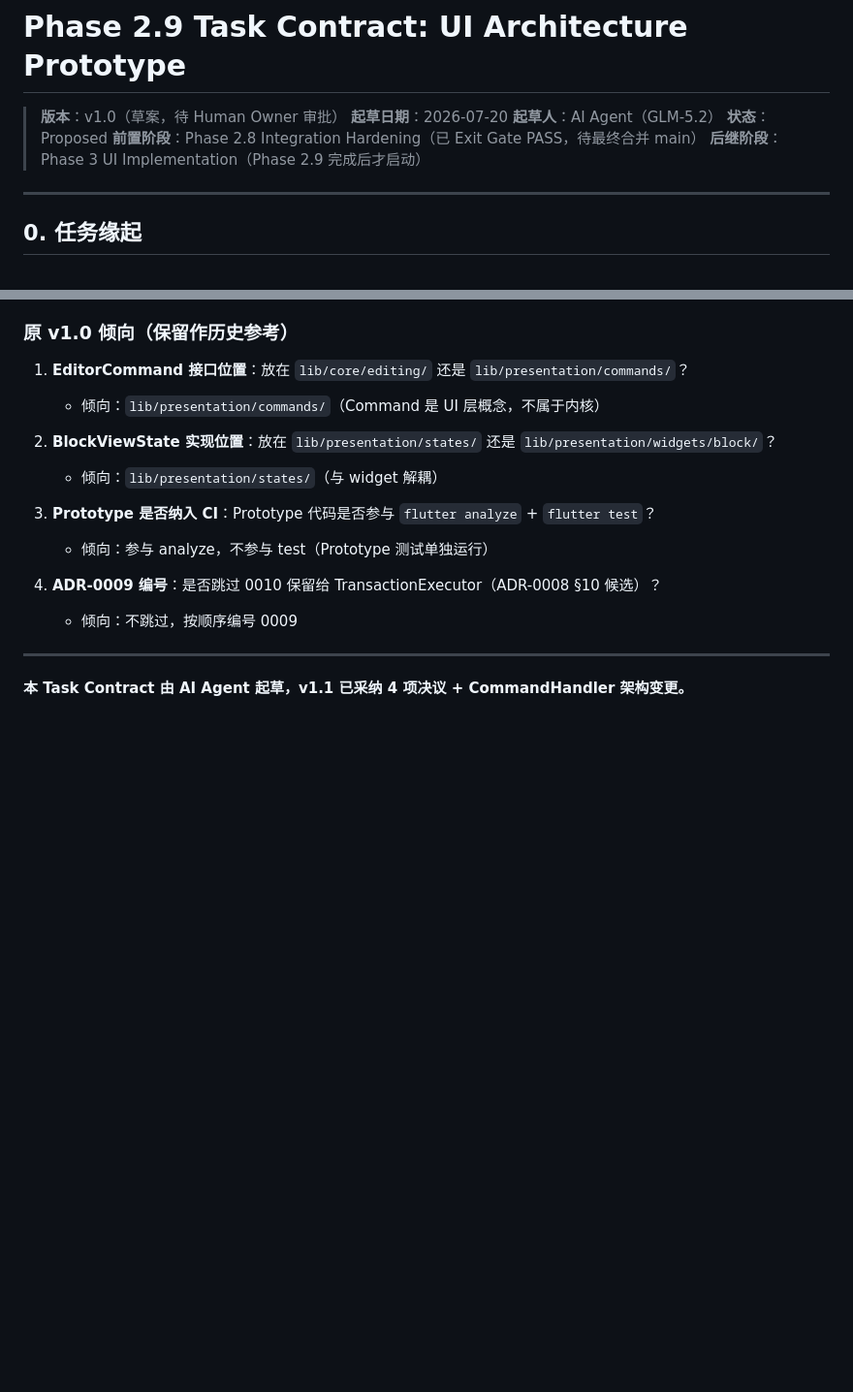
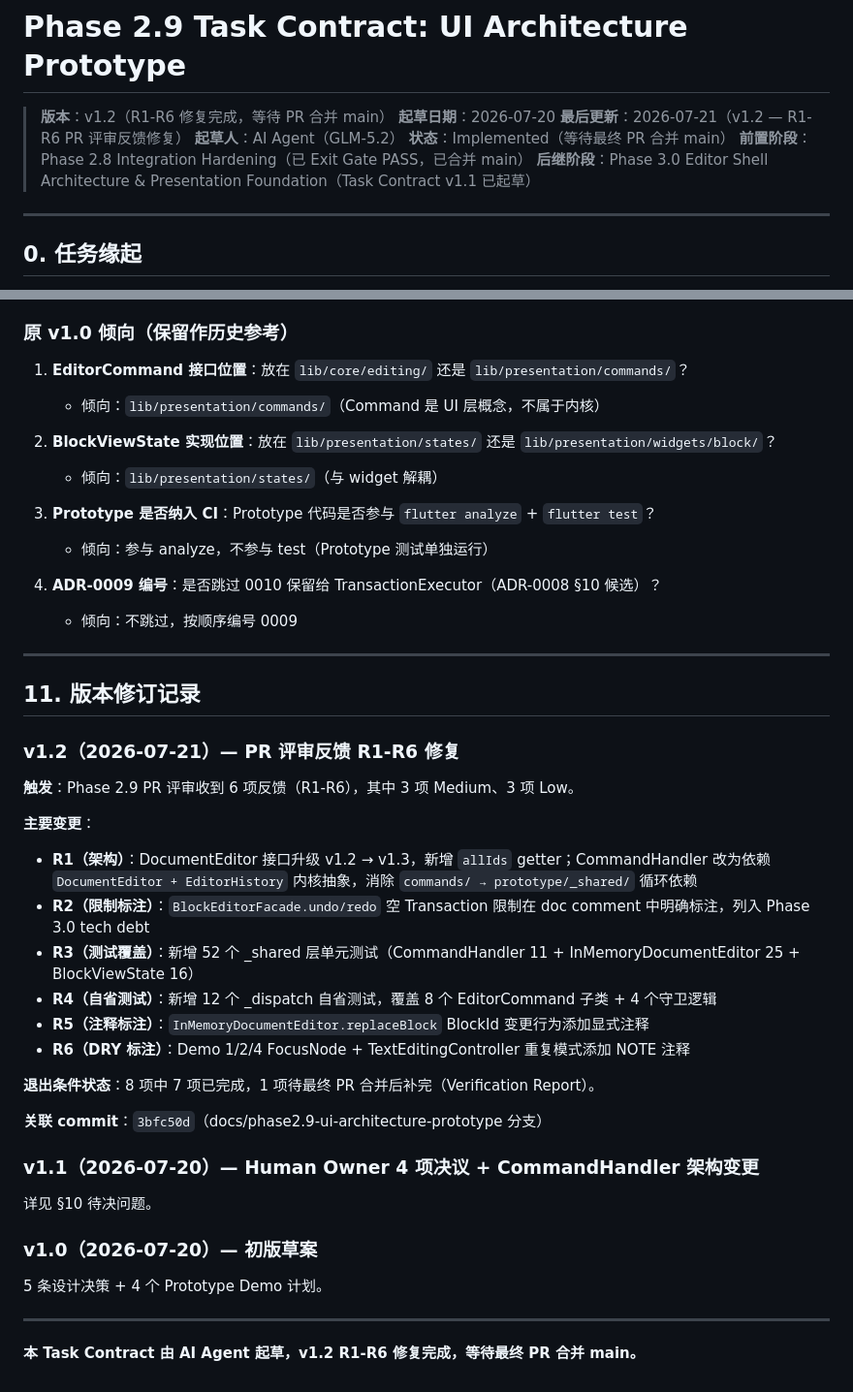
Before and after one commit to Thy985/fixmath, a Markdown page: docs/contracts/phase2.9-task-contract.md, 2 parts joined by grey strips. Shown at 97% size. GitHub-like rendering; blank space fills up the shorter version.

```diff
--- a/docs/contracts/phase2.9-task-contract.md
+++ b/docs/contracts/phase2.9-task-contract.md
@@ -1,11 +1,12 @@
 # Phase 2.9 Task Contract: UI Architecture Prototype
 
-> **版本**：v1.0（草案，待 Human Owner 审批）
+> **版本**：v1.2（R1-R6 修复完成，等待 PR 合并 main）
 > **起草日期**：2026-07-20
+> **最后更新**：2026-07-21（v1.2 — R1-R6 PR 评审反馈修复）
 > **起草人**：AI Agent（GLM-5.2）
-> **状态**：Proposed
-> **前置阶段**：Phase 2.8 Integration Hardening（已 Exit Gate PASS，待最终合并 main）
-> **后继阶段**：Phase 3 UI Implementation（Phase 2.9 完成后才启动）
+> **状态**：Implemented（等待最终 PR 合并 main）
+> **前置阶段**：Phase 2.8 Integration Hardening（已 Exit Gate PASS，已合并 main）
+> **后继阶段**：Phase 3.0 Editor Shell Architecture & Presentation Foundation（Task Contract v1.1 已起草）
 
 ---
 
@@ -559,4 +581,32 @@ Phase 2.9 完成必须满足：
 
 ---
 
-**本 Task Contract 由 AI Agent 起草，v1.1 已采纳 4 项决议 + CommandHandler 架构变更。**
+## 11. 版本修订记录
+
+### v1.2（2026-07-21）— PR 评审反馈 R1-R6 修复
+
+**触发**：Phase 2.9 PR 评审收到 6 项反馈（R1-R6），其中 3 项 Medium、3 项 Low。
+
+**主要变更**：
+- **R1（架构）**：DocumentEditor 接口升级 v1.2 → v1.3，新增 `allIds` getter；CommandHandler 改为依赖 `DocumentEditor + EditorHistory` 内核抽象，消除 `commands/ → prototype/_shared/` 循环依赖
+- **R2（限制标注）**：`BlockEditorFacade.undo/redo` 空 Transaction 限制在 doc comment 中明确标注，列入 Phase 3.0 tech debt
+- **R3（测试覆盖）**：新增 52 个 _shared 层单元测试（CommandHandler 11 + InMemoryDocumentEditor 25 + BlockViewState 16）
+- **R4（自省测试）**：新增 12 个 _dispatch 自省测试，覆盖 8 个 EditorCommand 子类 + 4 个守卫逻辑
+- **R5（注释标注）**：`InMemoryDocumentEditor.replaceBlock` BlockId 变更行为添加显式注释
+- **R6（DRY 标注）**：Demo 1/2/4 FocusNode + TextEditingController 重复模式添加 NOTE 注释
+
+**退出条件状态**：8 项中 7 项已完成，1 项待最终 PR 合并后补完（Verification Report）。
+
+**关联 commit**：`3bfc50d`（docs/phase2.9-ui-architecture-prototype 分支）
+
+### v1.1（2026-07-20）— Human Owner 4 项决议 + CommandHandler 架构变更
+
+详见 §10 待决问题。
+
+### v1.0（2026-07-20）— 初版草案
+
+5 条设计决策 + 4 个 Prototype Demo 计划。
+
+---
+
+**本 Task Contract 由 AI Agent 起草，v1.2 R1-R6 修复完成，等待最终 PR 合并 main。**
```
Also changed, not shown: other parts of docs/contracts/phase2.9-task-contract.md (+29 -8 lines).
